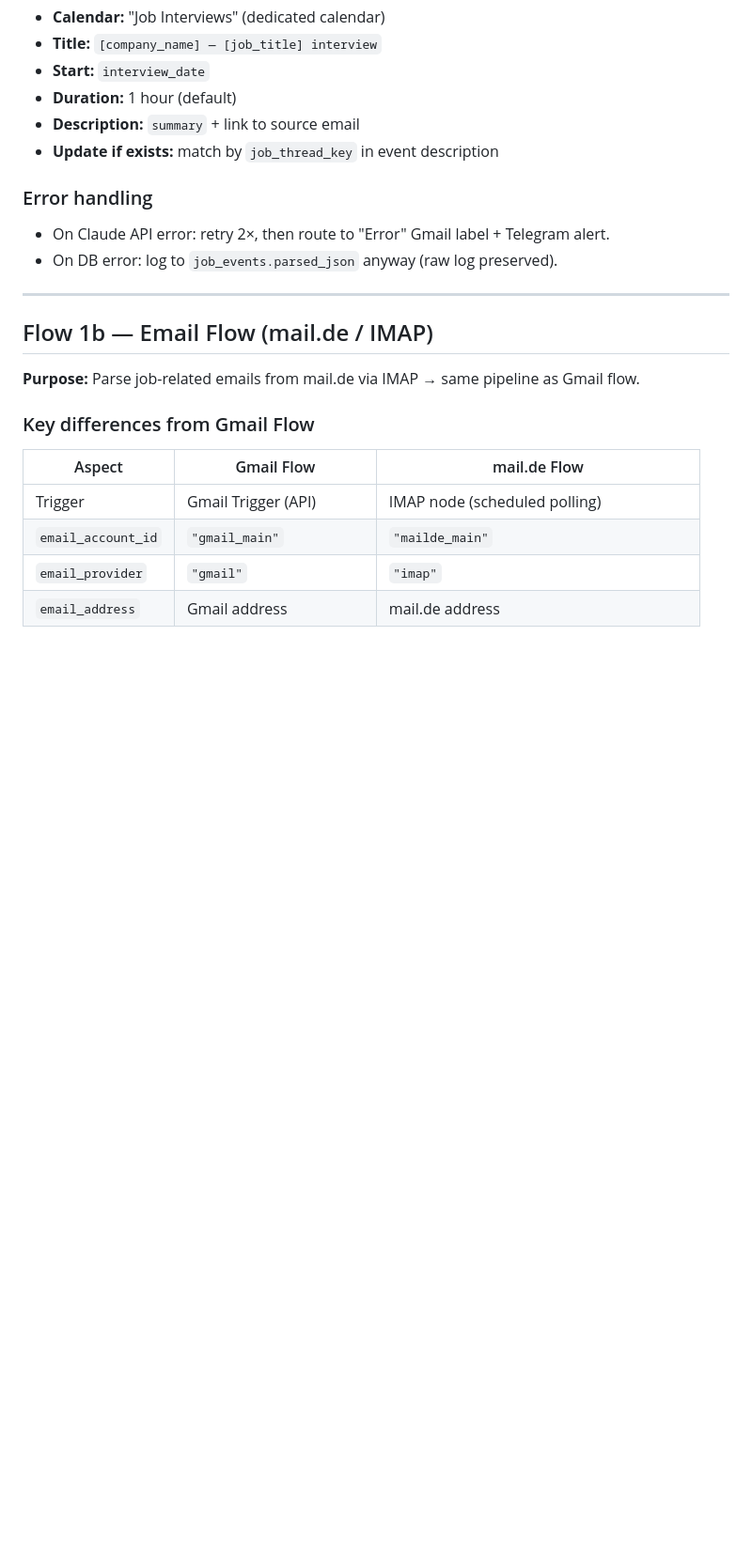
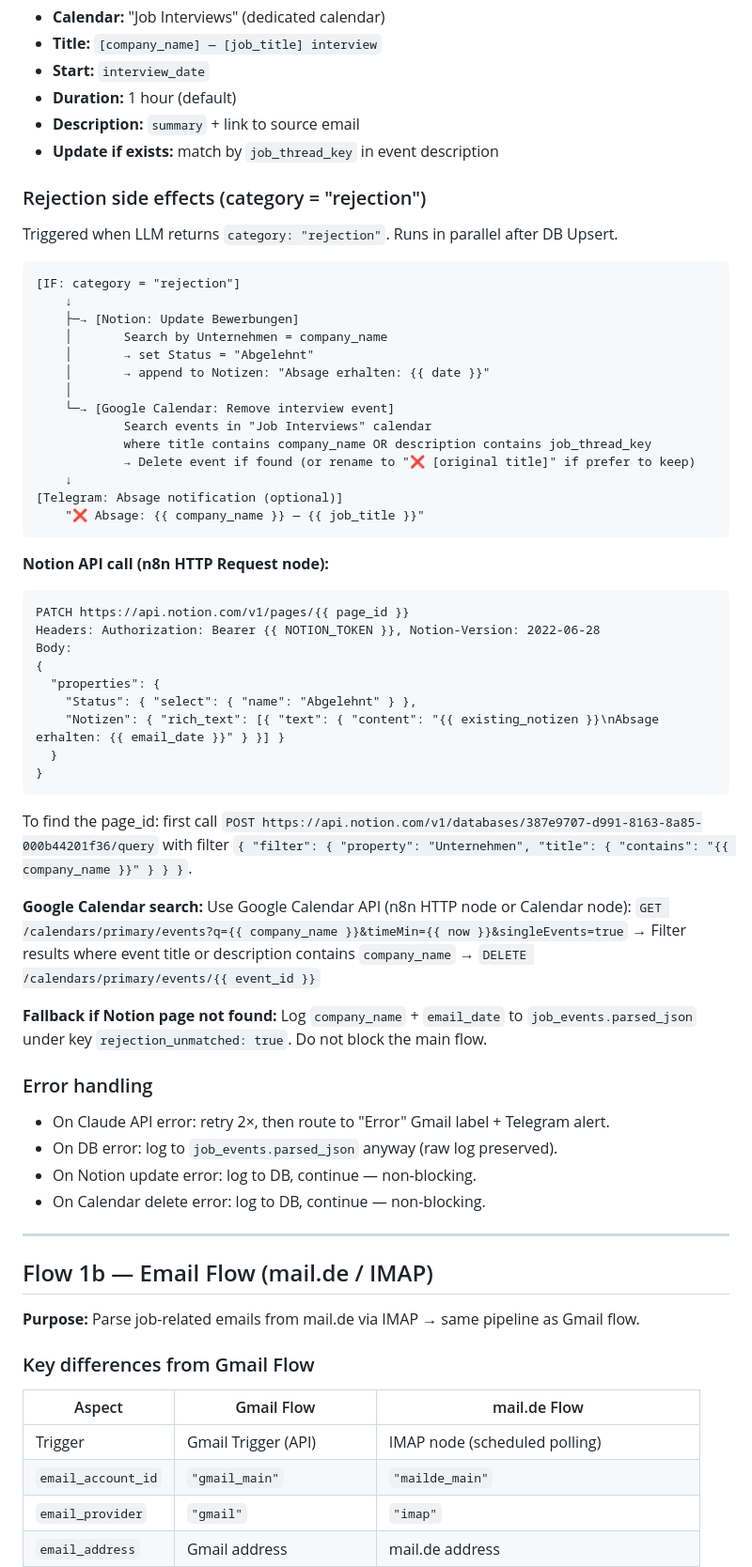
Before and after one commit to KiBrueg/n8njobradar, a Markdown page: n8n/flows.md, the part around one of its changes. Shown at 94% size. Drawn GitHub-style; blank space fills up the shorter version.

Commit message:
docs: rejection side effects — Notion update + Calendar delete on Absage emails (Flow 1 + 1b)

````diff
--- a/n8n/flows.md
+++ b/n8n/flows.md
@@ -200,9 +200,55 @@ VALUES ( ... );
 - **Description:** `summary` + link to source email
 - **Update if exists:** match by `job_thread_key` in event description
 
+### Rejection side effects (category = "rejection")
+
+Triggered when LLM returns `category: "rejection"`. Runs in parallel after DB Upsert.
+
+```
+[IF: category = "rejection"]
+    ↓
+    ├─→ [Notion: Update Bewerbungen]
+    │       Search by Unternehmen = company_name
+    │       → set Status = "Abgelehnt"
+    │       → append to Notizen: "Absage erhalten: {{ date }}"
+    │
+    └─→ [Google Calendar: Remove interview event]
+            Search events in "Job Interviews" calendar
+            where title contains company_name OR description contains job_thread_key
+            → Delete event if found (or rename to "❌ [original title]" if prefer to keep)
+    ↓
+[Telegram: Absage notification (optional)]
+    "❌ Absage: {{ company_name }} — {{ job_title }}"
+```
+
+**Notion API call (n8n HTTP Request node):**
+```
+PATCH https://api.notion.com/v1/pages/{{ page_id }}
+Headers: Authorization: Bearer {{ NOTION_TOKEN }}, Notion-Version: 2022-06-28
+Body:
+{
+  "properties": {
+    "Status": { "select": { "name": "Abgelehnt" } },
+    "Notizen": { "rich_text": [{ "text": { "content": "{{ existing_notizen }}\nAbsage erhalten: {{ email_date }}" } }] }
+  }
+}
+```
+
+To find the page_id: first call `POST https://api.notion.com/v1/databases/387e9707-d991-8163-8a85-000b44201f36/query` with filter `{ "filter": { "property": "Unternehmen", "title": { "contains": "{{ company_name }}" } } }`.
+
+**Google Calendar search:**
+Use Google Calendar API (n8n HTTP node or Calendar node):
+`GET /calendars/primary/events?q={{ company_name }}&timeMin={{ now }}&singleEvents=true`
+→ Filter results where event title or description contains `company_name`
+→ `DELETE /calendars/primary/events/{{ event_id }}`
+
+**Fallback if Notion page not found:** Log `company_name` + `email_date` to `job_events.parsed_json` under key `rejection_unmatched: true`. Do not block the main flow.
+
 ### Error handling
 - On Claude API error: retry 2×, then route to "Error" Gmail label + Telegram alert.
 - On DB error: log to `job_events.parsed_json` anyway (raw log preserved).
+- On Notion update error: log to DB, continue — non-blocking.
+- On Calendar delete error: log to DB, continue — non-blocking.
 
 ---
 
````
Also changed, not shown: other parts of n8n/flows.md (+5 -0 lines).
